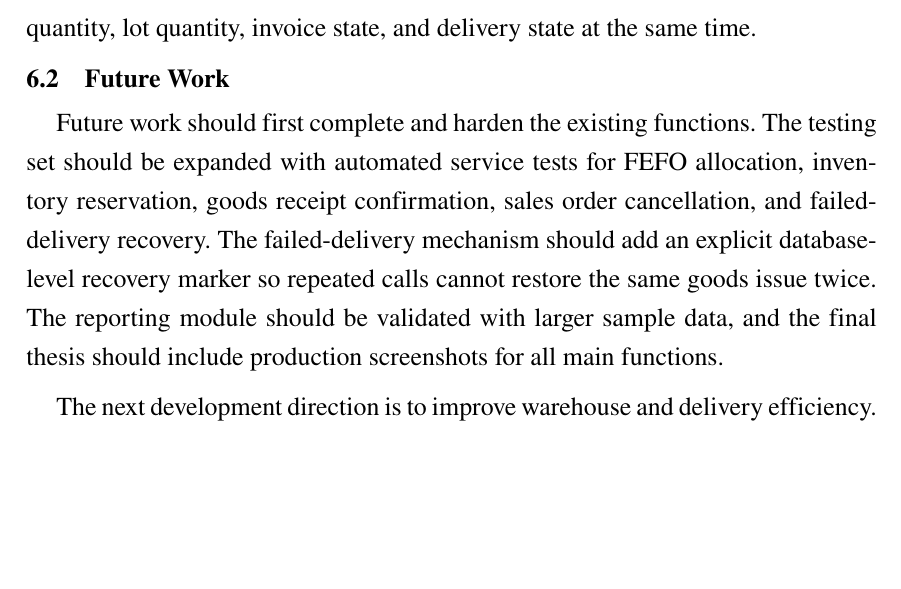
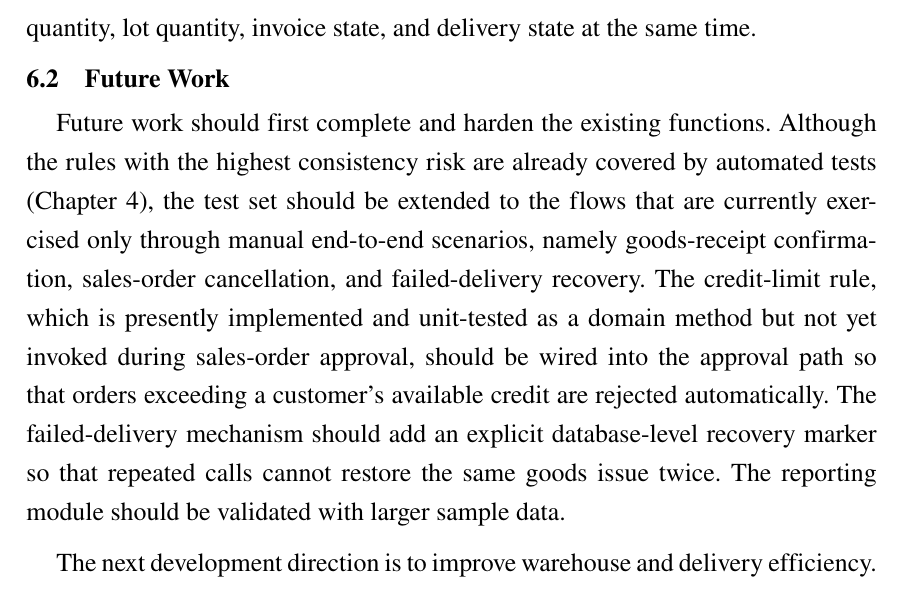
Before and after one commit to thao12345310/smart-supply-chain, a LaTeX thesis (SOICT_DATN_Application_ENG_Template/main_datn.tex, which reads SOICT_DATN_Application_ENG_Template/NoiDung/06_conclusion.tex): part of page 66 of 71, cut so that both start at the same text, the shorter picture padded with empty space. Compiled offline with pdfLaTeX.

Commit message:
fix(thesis): align Conclusion future-work with delivered tests/screenshots
The Future Work section listed FEFO allocation and inventory reservation as
pending automated tests and stated the final thesis "should include production
screenshots" — both already delivered (FefoAllocationTest/ReservationTest in
§4.4; ten screenshots in §4.3.3). Rewrite the paragraph to reference the existing
tests, scope future test work to the still-manual flows (goods-receipt
confirmation, sales-order cancellation, failed-delivery recovery), and add the
genuine open item of wiring the credit-limit rule into sales-order approval.

Co-Authored-By: Claude Opus 4.8 <noreply@anthropic.com>

```diff
--- a/SOICT_DATN_Application_ENG_Template/NoiDung/06_conclusion.tex
+++ b/SOICT_DATN_Application_ENG_Template/NoiDung/06_conclusion.tex
@@ -45,14 +45,18 @@ time.
 % GUIDE: first, work needed to complete existing features; then new directions
 % (e.g. route optimisation for delivery, demand forecasting, barcode/QR scanning,
 % mobile shipper app, multi-warehouse transfer, reporting/BI).
-Future work should first complete and harden the existing functions. The testing
-set should be expanded with automated service tests for FEFO allocation,
-inventory reservation, goods receipt confirmation, sales order cancellation, and
-failed-delivery recovery. The failed-delivery mechanism should add an explicit
-database-level recovery marker so repeated calls cannot restore the same goods
-issue twice. The reporting module should be validated with larger sample data,
-and the final thesis should include production screenshots for all main
-functions.
+Future work should first complete and harden the existing functions. Although the
+rules with the highest consistency risk are already covered by automated tests
+(Chapter~\ref{chapter:Design}), the test set should be extended to the flows that
+are currently exercised only through manual end-to-end scenarios, namely
+goods-receipt confirmation, sales-order cancellation, and failed-delivery
+recovery. The credit-limit rule, which is presently implemented and unit-tested as
+a domain method but not yet invoked during sales-order approval, should be wired
+into the approval path so that orders exceeding a customer's available credit are
+rejected automatically. The failed-delivery mechanism should add an explicit
+database-level recovery marker so that repeated calls cannot restore the same
+goods issue twice. The reporting module should be validated with larger sample
+data.
 
 The next development direction is to improve warehouse and delivery efficiency.
 Barcode or QR scanning can reduce manual input errors during goods receipt,
```
